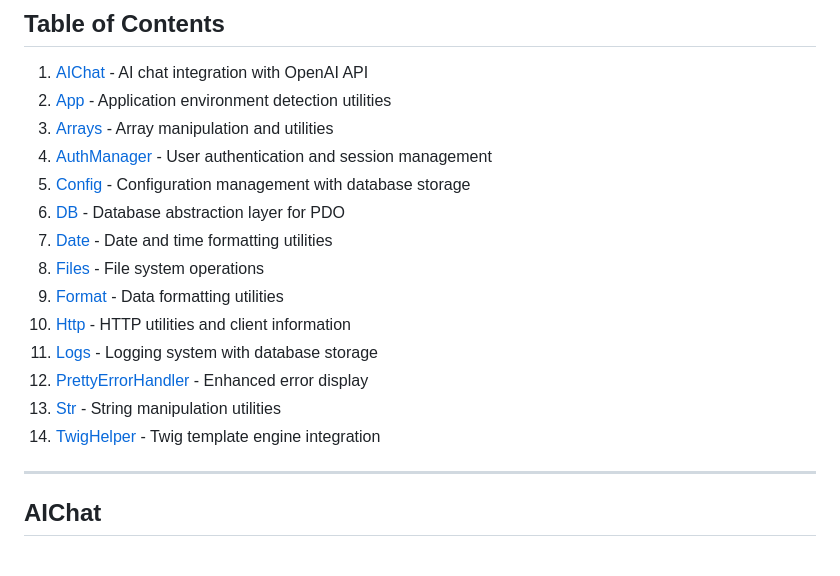
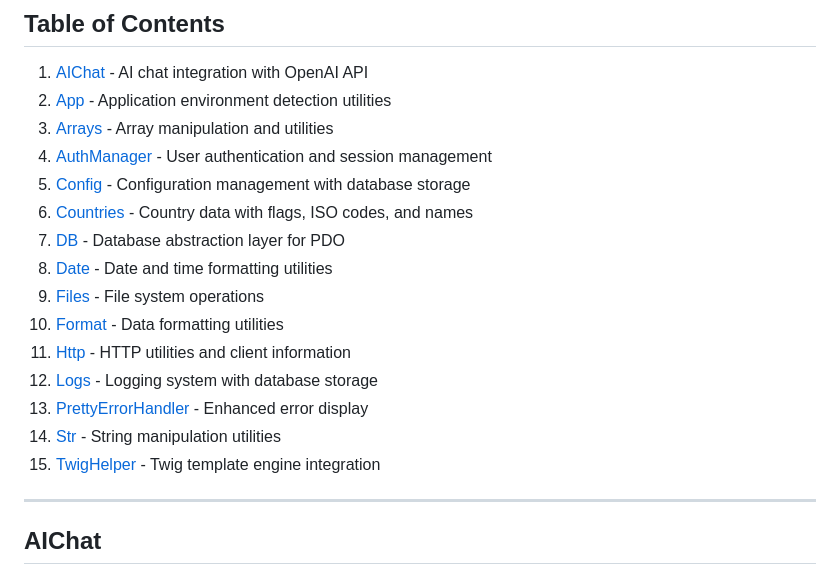
Before and after one commit to mzgs/phphelper, a Markdown page: README.md, the part around one of its changes. Drawn GitHub-style.

```diff
--- a/README.md
+++ b/README.md
@@ -19,15 +19,16 @@ composer require mzgs/phphelper:dev-main
 3. [Arrays](#arrays) - Array manipulation and utilities
 4. [AuthManager](#authmanager) - User authentication and session management
 5. [Config](#config) - Configuration management with database storage
-6. [DB](#db) - Database abstraction layer for PDO
-7. [Date](#date) - Date and time formatting utilities
-8. [Files](#files) - File system operations
-9. [Format](#format) - Data formatting utilities
-10. [Http](#http) - HTTP utilities and client information
-11. [Logs](#logs) - Logging system with database storage
-12. [PrettyErrorHandler](#prettyerrorhandler) - Enhanced error display
-13. [Str](#str) - String manipulation utilities
-14. [TwigHelper](#twighelper) - Twig template engine integration
+6. [Countries](#countries) - Country data with flags, ISO codes, and names
+7. [DB](#db) - Database abstraction layer for PDO
+8. [Date](#date) - Date and time formatting utilities
+9. [Files](#files) - File system operations
+10. [Format](#format) - Data formatting utilities
+11. [Http](#http) - HTTP utilities and client information
+12. [Logs](#logs) - Logging system with database storage
+13. [PrettyErrorHandler](#prettyerrorhandler) - Enhanced error display
+14. [Str](#str) - String manipulation utilities
+15. [TwigHelper](#twighelper) - Twig template engine integration
 
 ---
 
```
Also changed, not shown: other parts of README.md (+60 -0 lines).
